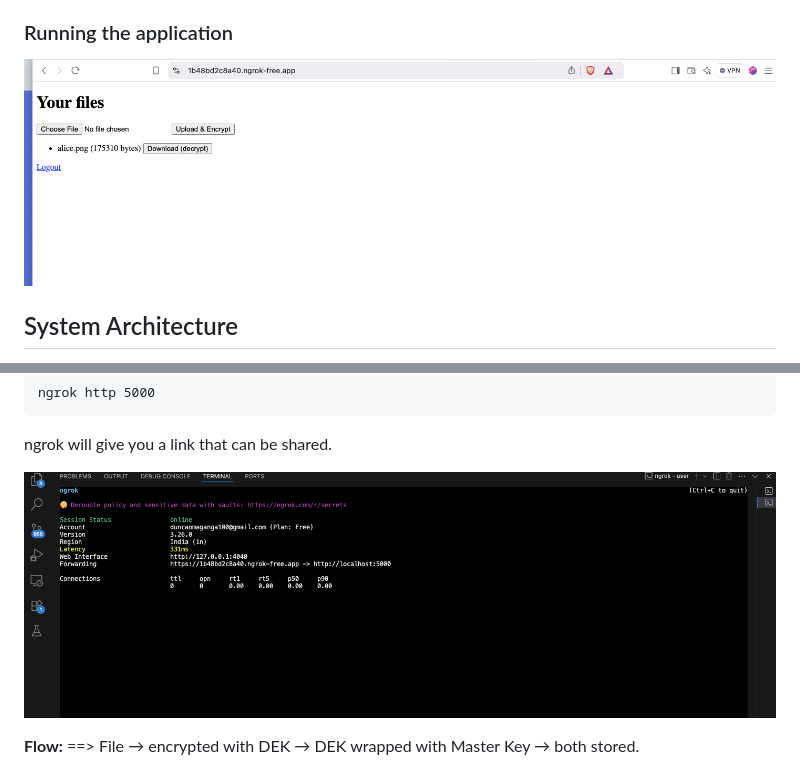
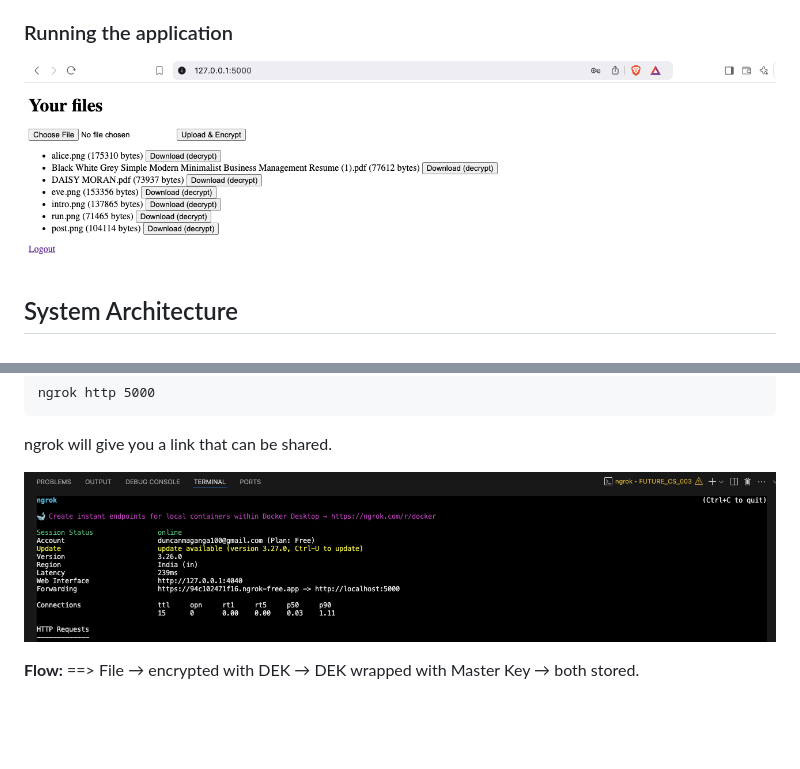
Before and after one commit to Duncan-Maganga/FUTURE_CS_003, a Markdown page: Secure File Sharing System.md, 2 parts joined by grey strips. Rendered like a GitHub page; blank space fills up the shorter version.

````diff
--- a/Secure File Sharing System.md
+++ b/Secure File Sharing System.md
@@ -52,7 +52,7 @@ The following files were developed to implement the system
 
 ### Running the application
 
-![sreeenshot](images/ui.png)
+![sreeenshot](images/app11.png)
 
 ## System Architecture
 
@@ -94,7 +94,7 @@ ngrok http 5000
 ```
 ngrok will give you a link that can be shared.
 
-![sreenshot](images/ngrok.png)
+![sreenshot](images/ngrok11.png)
 
 
 **Flow:** ==> File → encrypted with DEK → DEK wrapped with Master Key → both stored.
````
Also changed, not shown: other parts of Secure File Sharing System.md (+1 -1 lines).
